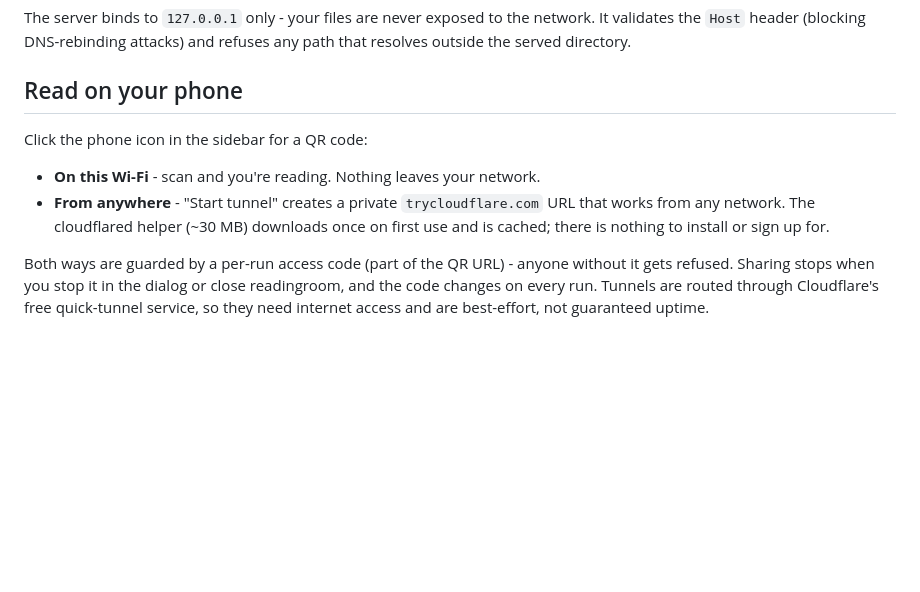
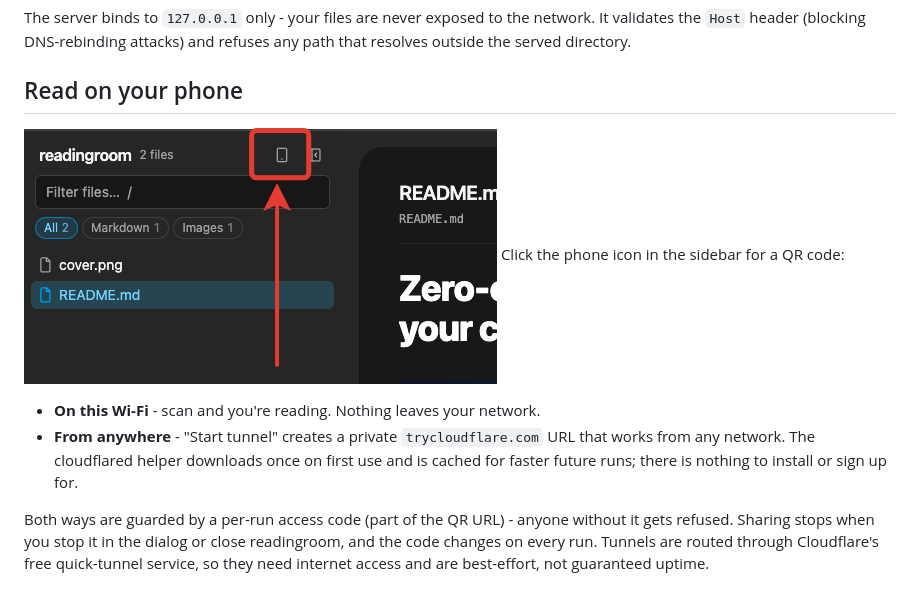
Before and after one commit to saif71/readingroom, a Markdown page: README.md, the part around the change. Drawn GitHub-style; pictures changed too: docs/remote-access.png (added); blank space fills up the shorter version.

Commit message:
simplified instructions and readme

```diff
--- a/README.md
+++ b/README.md
@@ -57,10 +57,11 @@ The server binds to `127.0.0.1` only - your files are never exposed to the netwo
 
 ## Read on your phone
 
+![cover](/docs/remote-access.png)
 Click the phone icon in the sidebar for a QR code:
 
 - **On this Wi-Fi** - scan and you're reading. Nothing leaves your network.
-- **From anywhere** - "Start tunnel" creates a private `trycloudflare.com` URL that works from any network. The cloudflared helper (~30 MB) downloads once on first use and is cached; there is nothing to install or sign up for.
+- **From anywhere** - "Start tunnel" creates a private `trycloudflare.com` URL that works from any network. The cloudflared helper downloads once on first use and is cached for faster future runs; there is nothing to install or sign up for.
 
 Both ways are guarded by a per-run access code (part of the QR URL) - anyone without it gets refused. Sharing stops when you stop it in the dialog or close readingroom, and the code changes on every run. Tunnels are routed through Cloudflare's free quick-tunnel service, so they need internet access and are best-effort, not guaranteed uptime.
 
```
Also changed, not shown: docs/file-download.png (added), 2 other files.
